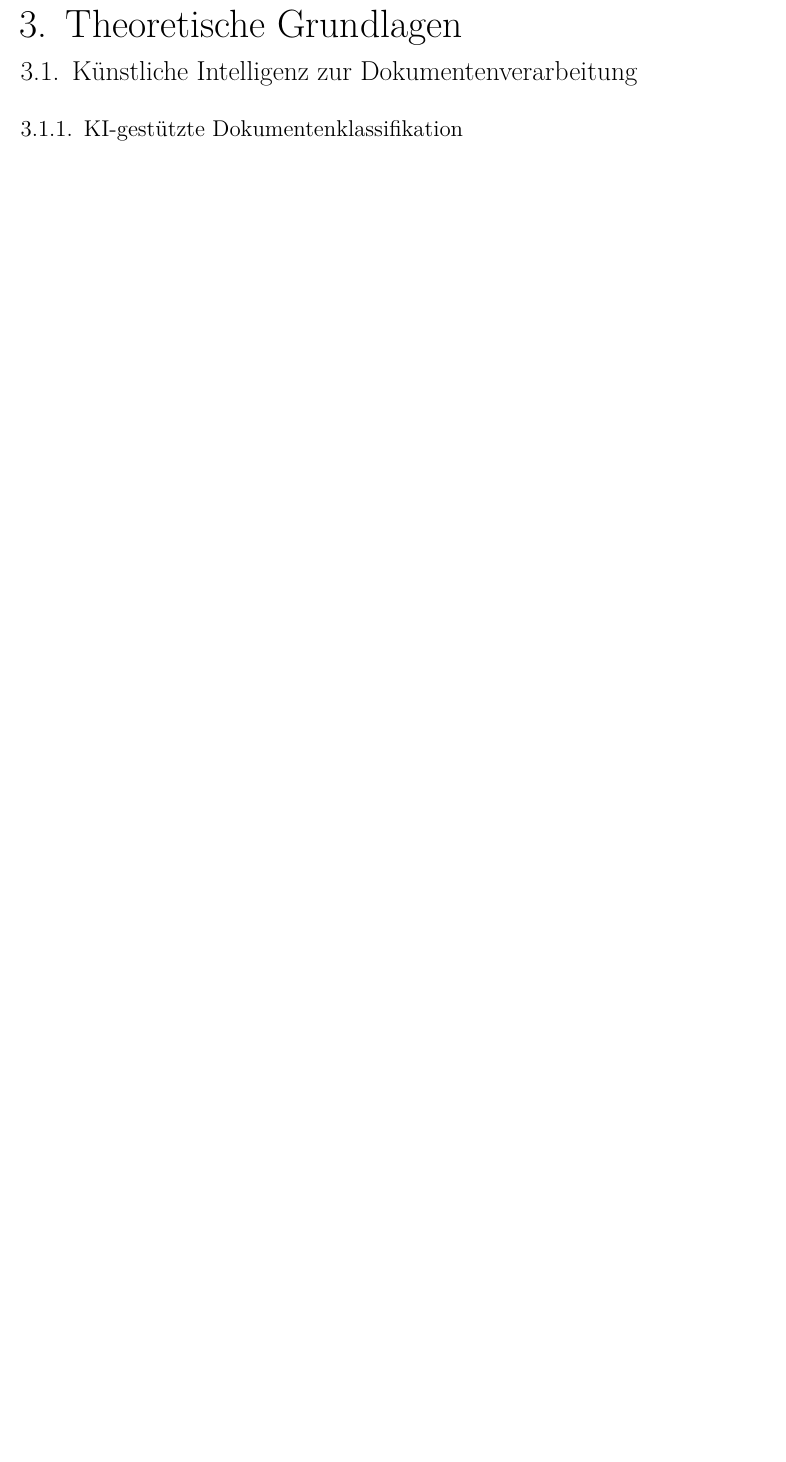
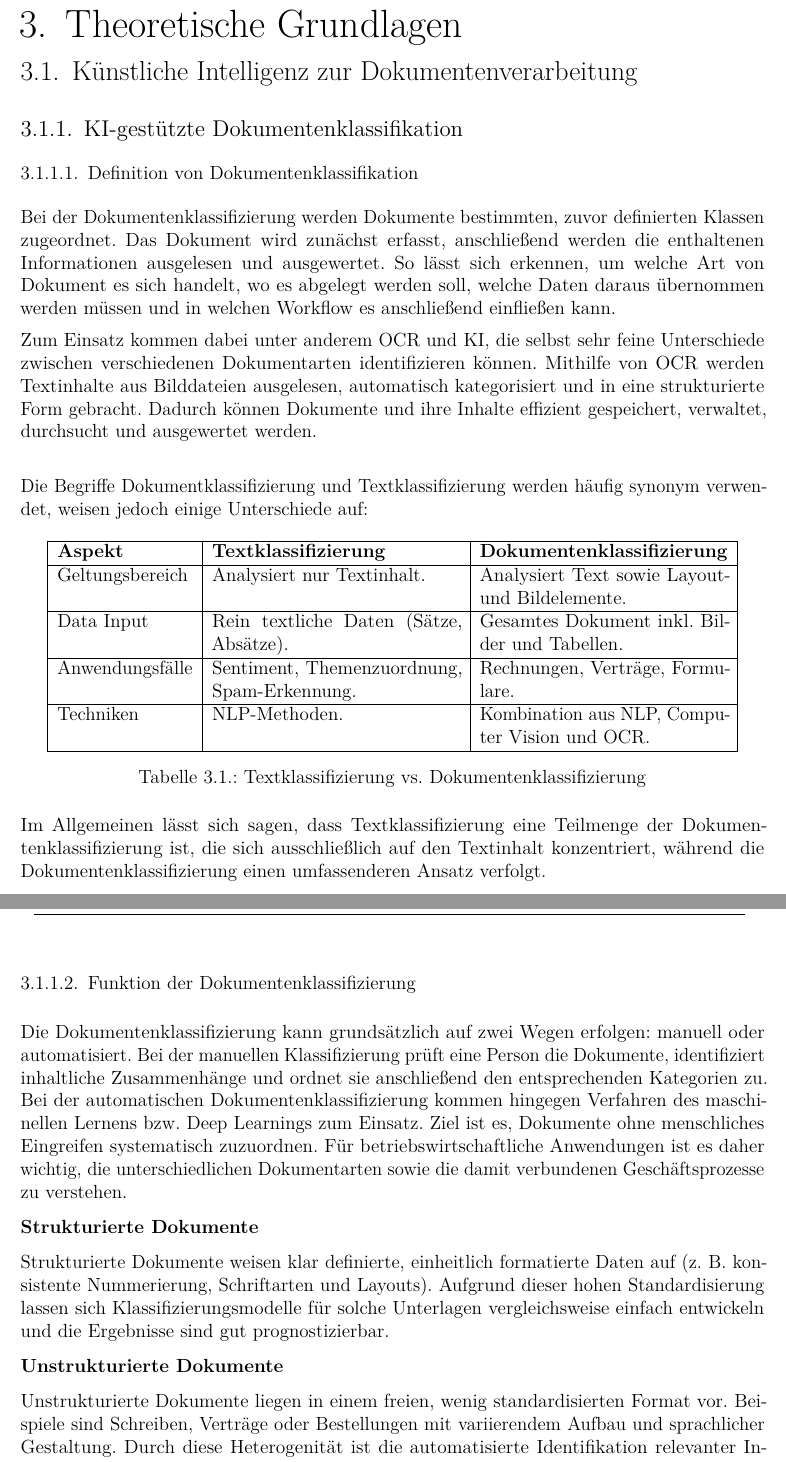
Before and after one commit to JacobToifl/DA-DropIT-WA-2526, a LaTeX thesis (DA-DropIT-WA/DA_MainDocument.tex, which reads DA-DropIT-WA/3_theoretical_knowledge/artificial_intelligence.tex): part of page 11 of 23 before the commit and two parts of pages 11 and 12 of 25 after it, the two joined at a grey line, cut so that both start at the same text, the shorter picture padded with empty space. Compiled offline with pdfLaTeX.

Commit message:
add KI-gestuetzte Dokumentenklassifikation

```diff
--- a/DA-DropIT-WA/3_theoretical_knowledge/artificial_intelligence.tex
+++ b/DA-DropIT-WA/3_theoretical_knowledge/artificial_intelligence.tex
@@ -1,2 +1,60 @@
 \section{Künstliche Intelligenz zur Dokumentenverarbeitung}
 \subsection{KI-gestützte Dokumentenklassifikation}
+\subsubsection{Definition von Dokumentenklassifikation}
+
+Bei der Dokumentenklassifizierung werden Dokumente bestimmten, zuvor definierten Klassen zugeordnet.
+Das Dokument wird zunächst erfasst, anschließend werden die enthaltenen Informationen ausgelesen und ausgewertet.
+So lässt sich erkennen, um welche Art von Dokument es sich handelt, wo es abgelegt werden soll, welche Daten daraus übernommen werden müssen und in welchen Workflow es anschließend einfließen kann.
+
+Zum Einsatz kommen dabei unter anderem OCR und KI, die selbst sehr feine Unterschiede zwischen verschiedenen Dokumentarten identifizieren können.
+Mithilfe von OCR werden Textinhalte aus Bilddateien ausgelesen, automatisch kategorisiert und in eine strukturierte Form gebracht.
+Dadurch können Dokumente und ihre Inhalte effizient gespeichert, verwaltet, durchsucht und ausgewertet werden. \\
+
+Die Begriffe Dokumentklassifizierung und Textklassifizierung werden häufig synonym verwendet, weisen jedoch einige Unterschiede auf:
+
+\begin{table}[h!]
+\centering
+\caption{Textklassifizierung vs. Dokumentenklassifizierung}
+\label{tab:klassifizierung}
+\begin{tabular}{|p{3cm}|p{5.5cm}|p{5.5cm}|}
+\hline
+\textbf{Aspekt} & \textbf{Textklassifizierung} & \textbf{Dokumentenklassifizierung} \\ \hline
+
+Geltungsbereich &
+Analysiert nur Textinhalt. &
+Analysiert Text sowie Layout- und Bildelemente. \\ \hline
+
+Data Input &
+Rein textliche Daten (Sätze, Absätze). &
+Gesamtes Dokument inkl.\ Bilder und Tabellen. \\ \hline
+
+Anwendungsfälle &
+Sentiment, Themenzuordnung, Spam-Erkennung. &
+Rechnungen, Verträge, Formulare. \\ \hline
+
+Techniken &
+NLP-Methoden. &
+Kombination aus NLP, Computer Vision und OCR. \\ \hline
+
+\end{tabular}
+\end{table}
+
+Im Allgemeinen lässt sich sagen, dass Textklassifizierung eine Teilmenge der Dokumentenklassifizierung ist, die sich ausschließlich auf den Textinhalt konzentriert, während die Dokumentenklassifizierung einen umfassenderen Ansatz verfolgt.
+
+
+\newpage
+\subsubsection{Funktion der Dokumentenklassifizierung}
+Die Dokumentenklassifizierung kann grundsätzlich auf zwei Wegen erfolgen: manuell oder automatisiert.
+Bei der manuellen Klassifizierung prüft eine Person die Dokumente, identifiziert inhaltliche Zusammenhänge und ordnet sie anschließend den entsprechenden Kategorien zu.
+Bei der automatischen Dokumentenklassifizierung kommen hingegen Verfahren des maschinellen Lernens bzw. Deep Learnings zum Einsatz. Ziel ist es, Dokumente ohne menschliches Eingreifen systematisch zuzuordnen.
+Für betriebswirtschaftliche Anwendungen ist es daher wichtig, die unterschiedlichen Dokumentarten sowie die damit verbundenen Geschäftsprozesse zu verstehen.
+
+\textbf{Strukturierte Dokumente}
+
+Strukturierte Dokumente weisen klar definierte, einheitlich formatierte Daten auf (z. B. konsistente Nummerierung, Schriftarten und Layouts).
+Aufgrund dieser hohen Standardisierung lassen sich Klassifizierungsmodelle für solche Unterlagen vergleichsweise einfach entwickeln und die Ergebnisse sind gut prognostizierbar.
+
+\textbf{Unstrukturierte Dokumente}
+
+Unstrukturierte Dokumente liegen in einem freien, wenig standardisierten Format vor. Beispiele sind Schreiben, Verträge oder Bestellungen mit variierendem Aufbau und sprachlicher Gestaltung.
+Durch diese Heterogenität ist die automatisierte Identifikation relevanter Informationen deutlich komplexer, was den Einsatz leistungsfähiger Klassifikationsverfahren erforderlich macht.
@@ -3,3 +71,6 @@
+    \item \textbf{Produktivbetrieb und laufende Anpassung} \\ Nach der Implementierung ordnet das Modell neue Dokumente automatisch in Echtzeit den passenden Klassen zu. Über Nutzerfeedback und zusätzliche Trainingsdaten wird es regelmäßig nachtrainiert und kann seine Treffgenauigkeit im Zeitverlauf kontinuierlich steigern.
+\end{enumerate}
+
 \subsection{Feature-Extraktion und Embeddings}
 \subsection{Modellfamilien zur Dokumenttypenerkennung}
 \subsection{Ableitung zur Forschungsfrage von Michael Schaider}
```
Also changed, not shown: DA-DropIT-WA/3_theoretical_knowledge/architecture.tex (+1 -1 lines), DA-DropIT-WA/DA_MainDocument.pdf, DA-DropIT-WA/3_theoretical_knowledge/artificial_intelligence.tex (10 more changed lines).
